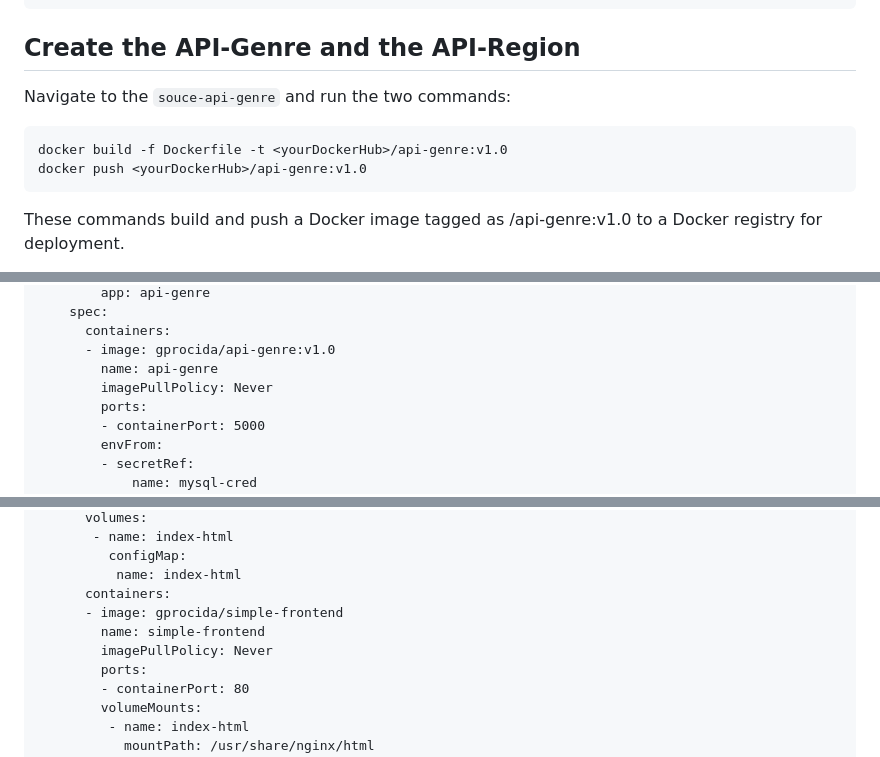
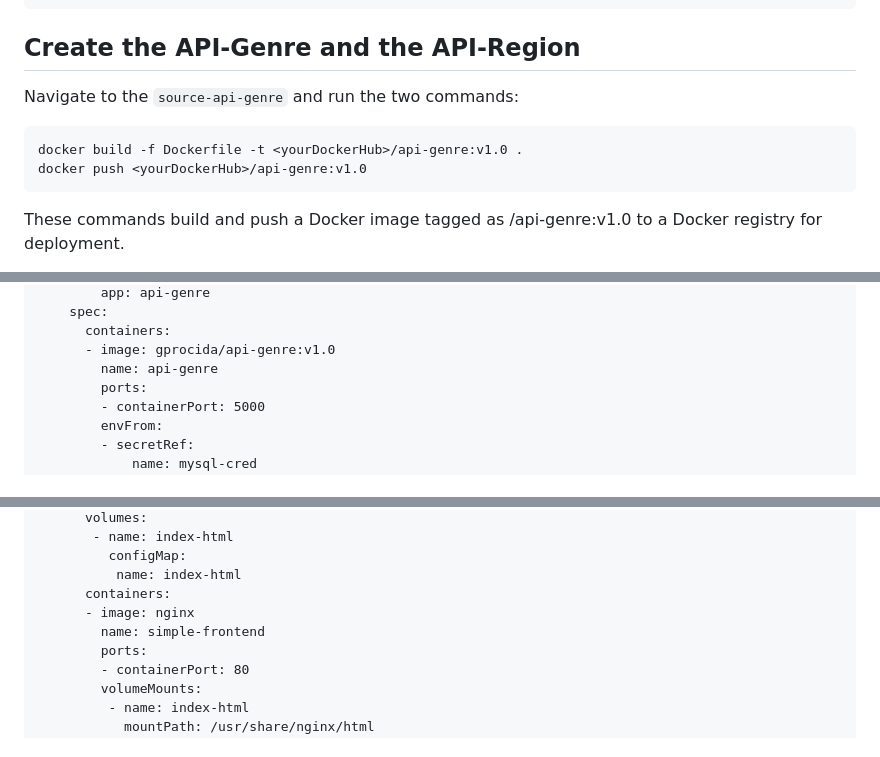
Before and after one commit to gianniprocida/api-orchestrator-simple, a Markdown page: README.md, 3 parts joined by grey strips. Rendered like a GitHub page.

````diff
--- a/README.md
+++ b/README.md
@@ -128,10 +136,10 @@ kubectl apply -f game-store-db-serviceyaml
 
 ## Create the API-Genre and the API-Region
 
-Navigate to the `souce-api-genre` and run the two commands:
+Navigate to the `source-api-genre` and run the two commands:
 
 ```
-docker build -f Dockerfile -t <yourDockerHub>/api-genre:v1.0
+docker build -f Dockerfile -t <yourDockerHub>/api-genre:v1.0 .
 docker push <yourDockerHub>/api-genre:v1.0
 ```
 
@@ -161,7 +169,6 @@ spec:
       containers:
       - image: gprocida/api-genre:v1.0
         name: api-genre
-        imagePullPolicy: Never
         ports:
         - containerPort: 5000
         envFrom:
@@ -336,9 +342,8 @@ spec:
          configMap:
           name: index-html
       containers:
-      - image: gprocida/simple-frontend
+      - image: nginx
         name: simple-frontend
-        imagePullPolicy: Never
         ports:
         - containerPort: 80
         volumeMounts:
````
Also changed, not shown: other parts of README.md (+29 -54 lines).
